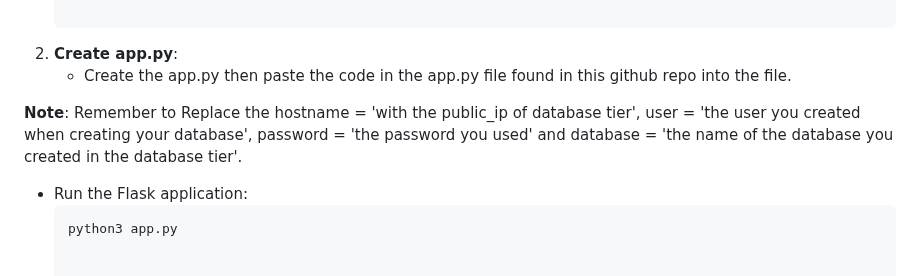
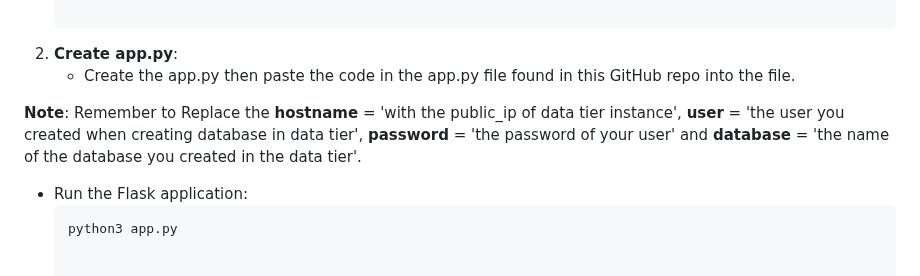
Before and after one commit to AtangaEmma/flask-aws-3tier-app, a Markdown page: README.md, the part around the change. GitHub-like rendering.

````diff
--- a/README.md
+++ b/README.md
@@ -111,9 +111,9 @@ SSH into the logic tier instance and run the following commands.
    pip3 install flask flask-cors mysql-connector-python
 
 2. **Create app.py**:
-   - Create the app.py then paste the code in the app.py file found in this github repo into the file.
+   - Create the app.py then paste the code in the app.py file found in this GitHub repo into the file.
 
-**Note**: Remember to Replace the hostname = 'with the public_ip of database tier', user = 'the user you created when creating your database',    password = 'the password you used' and database = 'the name of the database you created in the database tier'.
+**Note**: Remember to Replace the **hostname** = 'with the public_ip of data tier instance', **user** = 'the user you created when creating database in data tier',    **password** = 'the password of your user' and **database** = 'the name of the database you created in the data tier'.
 
    - Run the Flask application:
      ```sh
````
